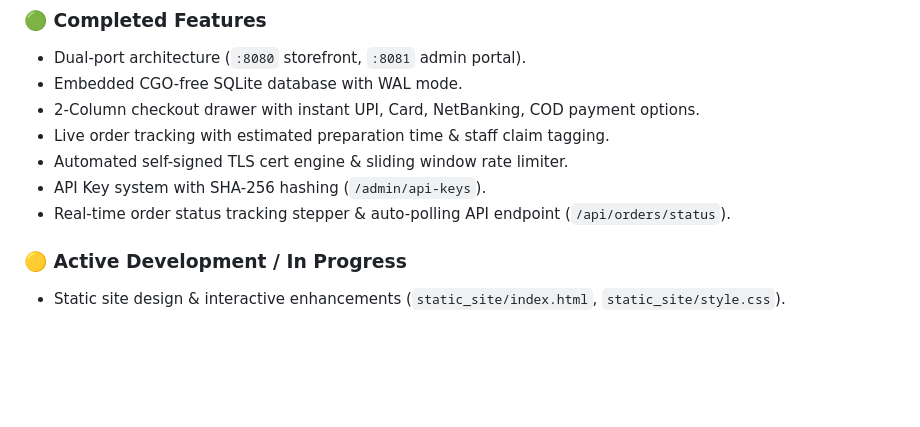
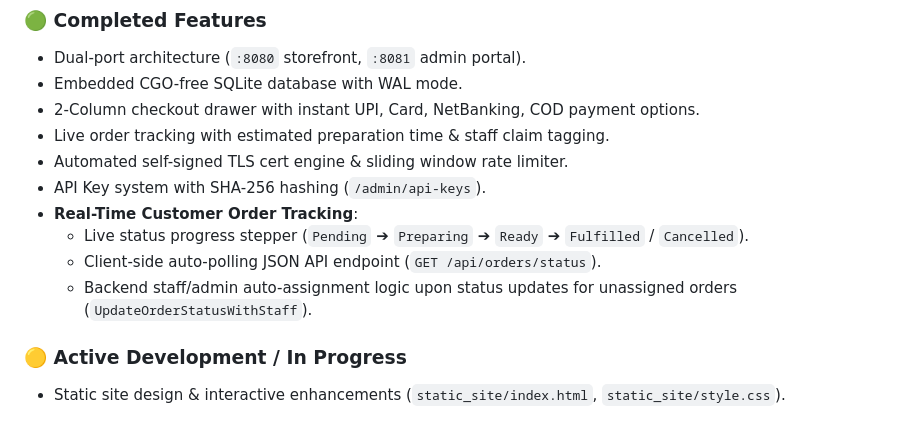
Before and after one commit to sanjeevsenapati/teachar.in, a Markdown page: AGENTS.md, the part around the change. Rendered like a GitHub page; blank space fills up the shorter version.

```diff
--- a/AGENTS.md
+++ b/AGENTS.md
@@ -83,7 +83,10 @@ When performing changes on this project:
 - Live order tracking with estimated preparation time & staff claim tagging.
 - Automated self-signed TLS cert engine & sliding window rate limiter.
 - API Key system with SHA-256 hashing (`/admin/api-keys`).
-- Real-time order status tracking stepper & auto-polling API endpoint (`/api/orders/status`).
+- **Real-Time Customer Order Tracking**:
+  - Live status progress stepper (`Pending` ➔ `Preparing` ➔ `Ready` ➔ `Fulfilled` / `Cancelled`).
+  - Client-side auto-polling JSON API endpoint (`GET /api/orders/status`).
+  - Backend staff/admin auto-assignment logic upon status updates for unassigned orders (`UpdateOrderStatusWithStaff`).
 
 ### 🟡 Active Development / In Progress
 - Static site design & interactive enhancements (`static_site/index.html`, `static_site/style.css`).
```
Also changed, not shown: README.md (+4 -1 lines).
